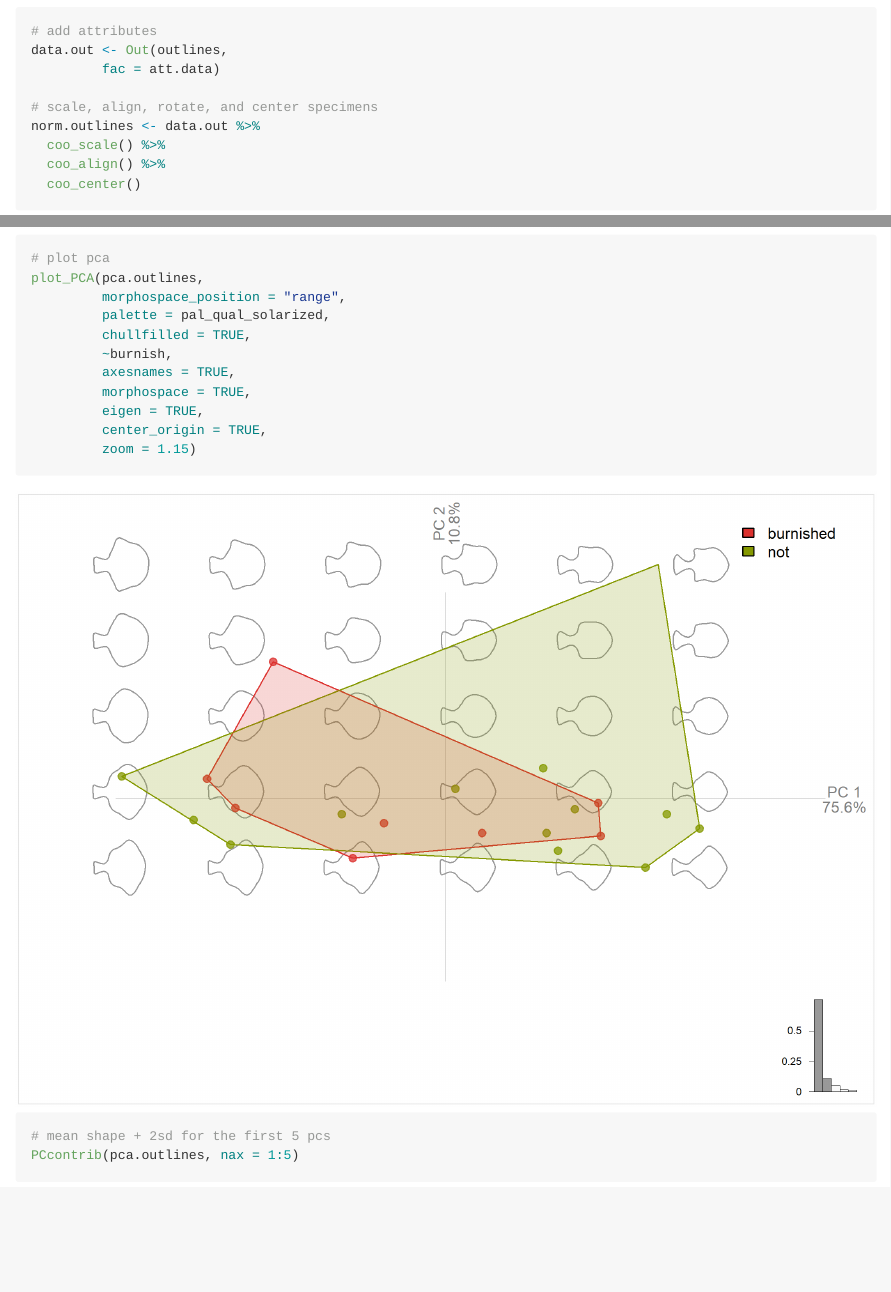
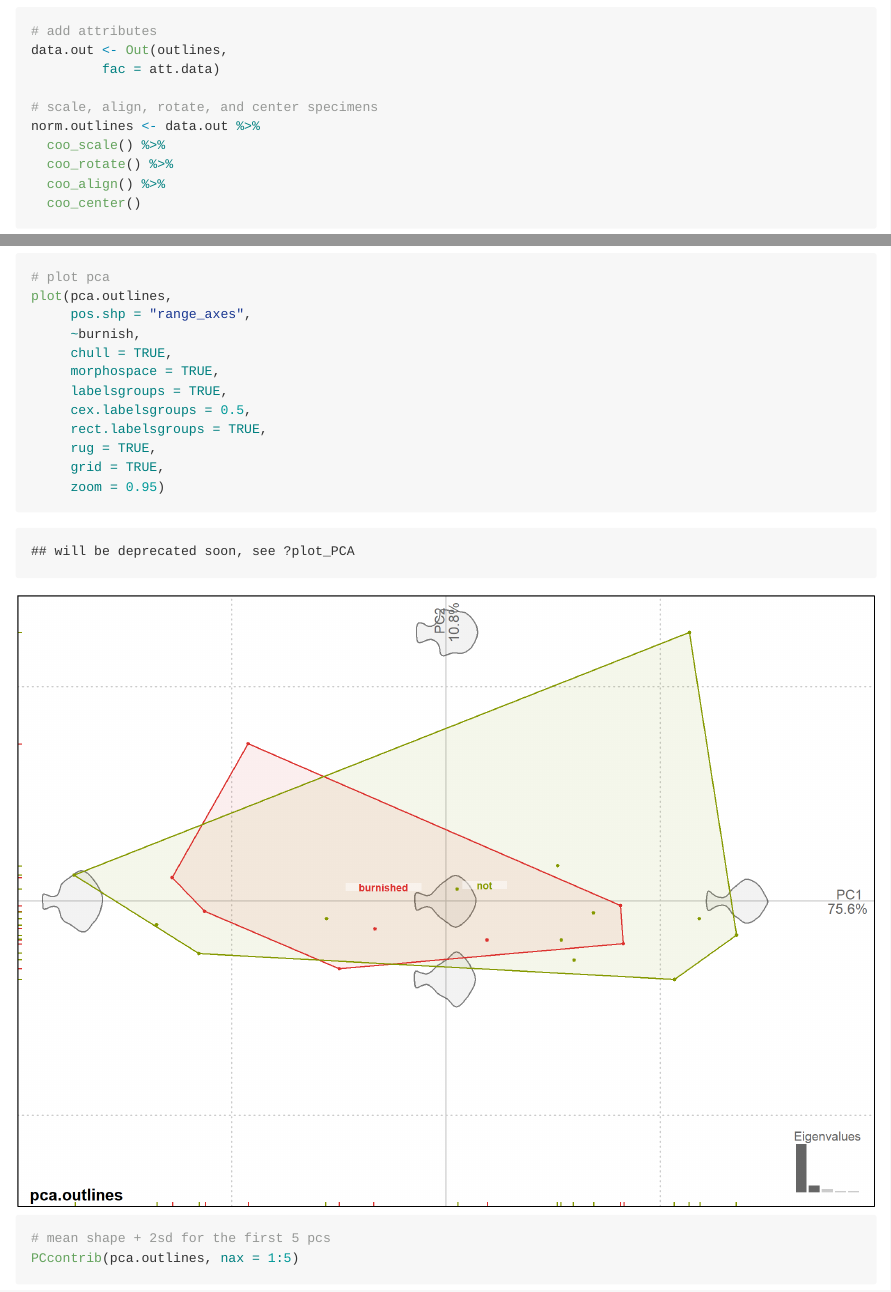
Before and after one commit to aksel-blaise/aryballoid, an R Markdown document (efa.Rmd): the page in a window 1100 px wide, from 1680 px down, and a second part further down, joined at a grey line. The pictures show the output file efa.md that the author committed with the source, drawn offline in the style of GitHub.

Commit message:
<rev pca>

````diff
--- a/efa.Rmd
+++ b/efa.Rmd
@@ -43,6 +43,7 @@ data.out <- Out(outlines,
 # scale, align, rotate, and center specimens
 norm.outlines <- data.out %>%
   coo_scale() %>%
+  coo_rotate() %>%
   coo_align() %>%
   coo_center()
 ```
@@ -74,16 +75,17 @@ pca.outlines <- PCA(efa.outlines)
 scree_plot(pca.outlines)
 
 # plot pca
-plot_PCA(pca.outlines,
-         morphospace_position = "range",
-         palette = pal_qual_solarized,
-         chullfilled = TRUE,
-         ~burnish,
-         axesnames = TRUE,
-         morphospace = TRUE,
-         eigen = TRUE,
-         center_origin = TRUE,
-         zoom = 1.15)
+plot(pca.outlines,
+     pos.shp = "range_axes",
+     ~burnish,
+     chull = TRUE,
+     morphospace = TRUE,
+     labelsgroups = TRUE,
+     cex.labelsgroups = 0.5,
+     rect.labelsgroups = TRUE,
+     rug = TRUE,
+     grid = TRUE,
+     zoom = 0.95)
 
 # mean shape + 2sd for the first 5 pcs
 PCcontrib(pca.outlines, nax = 1:5)
````
Also changed, not shown: efa.md, efa_files/figure-gfm/cal.harm-2.png, efa_files/figure-gfm/pca.plot-2.png.
